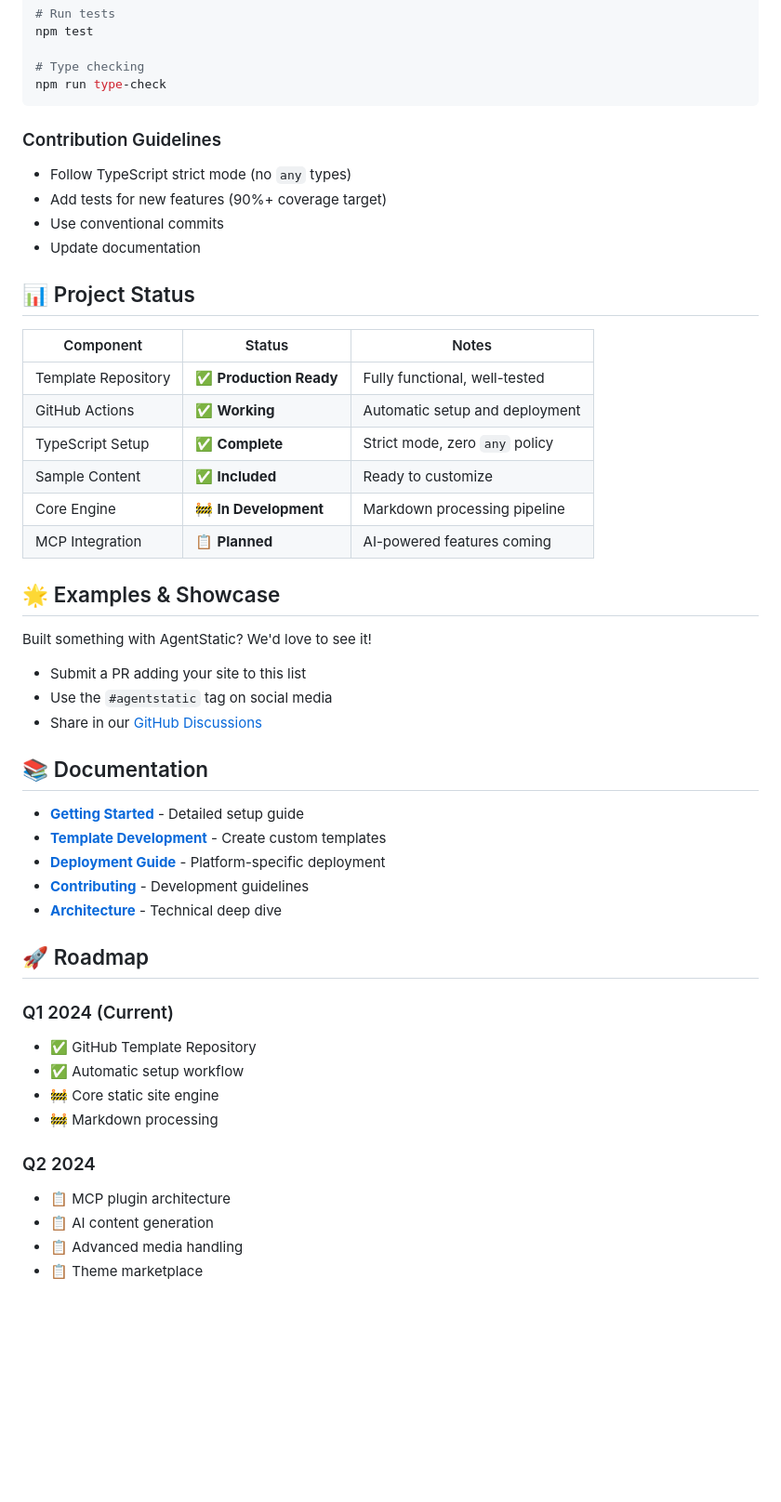
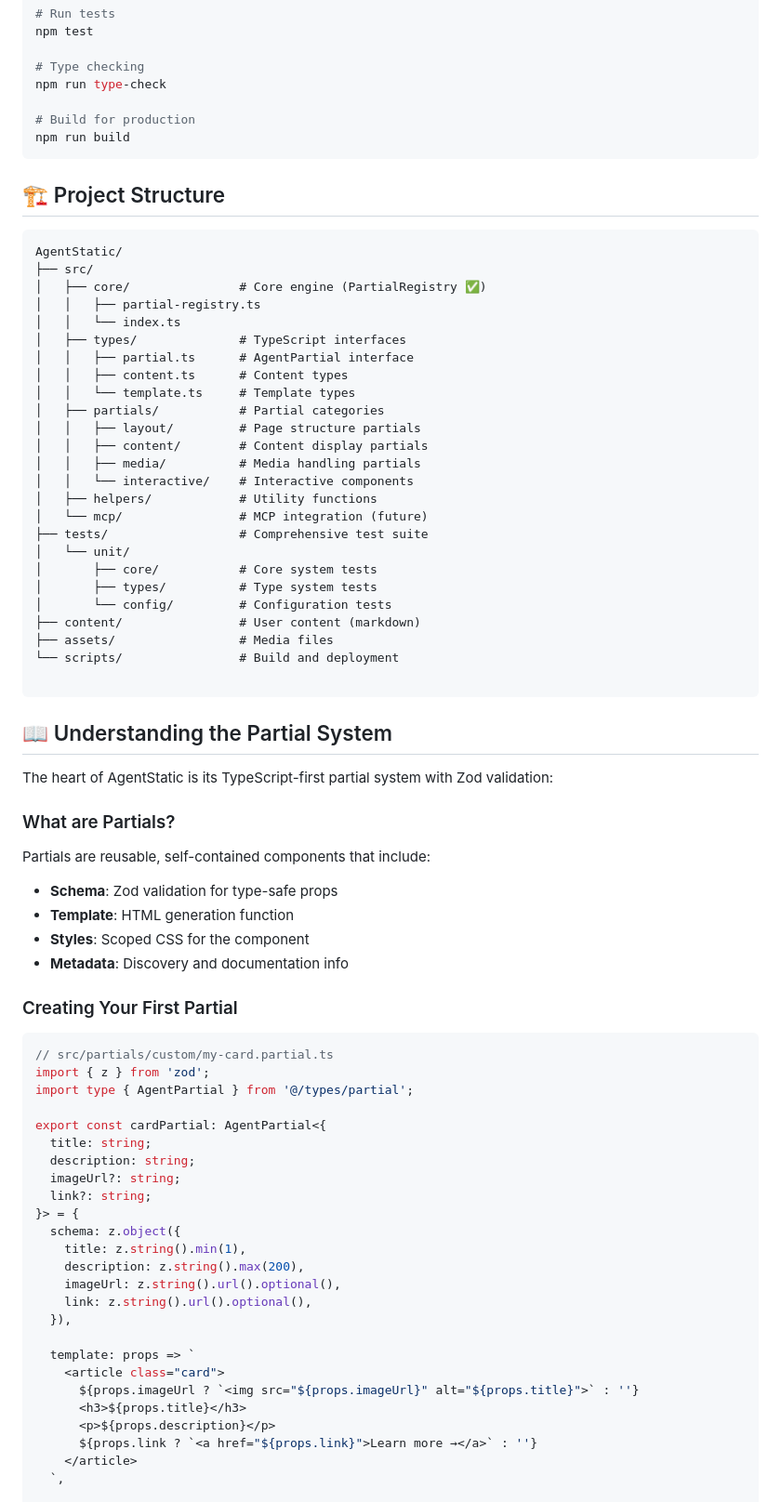
Before and after one commit to conorluddy/AgentStatic, a Markdown page: README.md, the part around one of its changes. Shown at 93% size. Drawn GitHub-style; blank space fills up the shorter version.

````diff
--- a/README.md
+++ b/README.md
@@ -276,53 +156,80 @@ npm test
 
 # Type checking
 npm run type-check
+
+# Build for production
+npm run build
 ```
 
-### Contribution Guidelines
+## 🏗️ Project Structure
 
-- Follow TypeScript strict mode (no `any` types)
-- Add tests for new features (90%+ coverage target)
-- Use conventional commits
-- Update documentation
+```
+AgentStatic/
+├── src/
+│   ├── core/               # Core engine (PartialRegistry ✅)
+│   │   ├── partial-registry.ts
+│   │   └── index.ts
+│   ├── types/              # TypeScript interfaces
+│   │   ├── partial.ts      # AgentPartial interface
+│   │   ├── content.ts      # Content types
+│   │   └── template.ts     # Template types
+│   ├── partials/           # Partial categories
+│   │   ├── layout/         # Page structure partials
+│   │   ├── content/        # Content display partials
+│   │   ├── media/          # Media handling partials
+│   │   └── interactive/    # Interactive components
+│   ├── helpers/            # Utility functions
+│   └── mcp/                # MCP integration (future)
+├── tests/                  # Comprehensive test suite
+│   └── unit/
+│       ├── core/           # Core system tests
+│       ├── types/          # Type system tests
+│       └── config/         # Configuration tests
+├── content/                # User content (markdown)
+├── assets/                 # Media files
+└── scripts/                # Build and deployment
 
-## 📊 Project Status
+```
 
-| Component | Status | Notes |
-|-----------|--------|-------|
-| Template Repository | ✅ **Production Ready** | Fully functional, well-tested |
-| GitHub Actions | ✅ **Working** | Automatic setup and deployment |
-| TypeScript Setup | ✅ **Complete** | Strict mode, zero `any` policy |
-| Sample Content | ✅ **Included** | Ready to customize |
-| Core Engine | 🚧 **In Development** | Markdown processing pipeline |
-| MCP Integration | 📋 **Planned** | AI-powered features coming |
+## 📖 Understanding the Partial System
 
-## 🌟 Examples & Showcase
+The heart of AgentStatic is its TypeScript-first partial system with Zod validation:
 
-Built something with AgentStatic? We'd love to see it!
+### What are Partials?
 
-- Submit a PR adding your site to this list
-- Use the `#agentstatic` tag on social media
-- Share in our [GitHub Discussions](https://github.com/conorluddy/AgentStatic/discussions)
+Partials are reusable, self-contained components that include:
 
-## 📚 Documentation
+- **Schema**: Zod validation for type-safe props
+- **Template**: HTML generation function
+- **Styles**: Scoped CSS for the component
+- **Metadata**: Discovery and documentation info
 
-- **[Getting Started](./docs/getting-started.md)** - Detailed setup guide
-- **[Template Development](./docs/templates.md)** - Create custom templates
-- **[Deployment Guide](./docs/deployment.md)** - Platform-specific deployment
-- **[Contributing](./CONTRIBUTING.md)** - Development guidelines
-- **[Architecture](./TEMPLATE_ARCHITECTURE.md)** - Technical deep dive
+### Creating Your First Partial
 
-## 🚀 Roadmap
+```typescript
+// src/partials/custom/my-card.partial.ts
+import { z } from 'zod';
+import type { AgentPartial } from '@/types/partial';
 
-### Q1 2024 (Current)
-- ✅ GitHub Template Repository
-- ✅ Automatic setup workflow
-- 🚧 Core static site engine
-- 🚧 Markdown processing
+export const cardPartial: AgentPartial<{
+  title: string;
+  description: string;
+  imageUrl?: string;
+  link?: string;
+}> = {
+  schema: z.object({
+    title: z.string().min(1),
+    description: z.string().max(200),
+    imageUrl: z.string().url().optional(),
+    link: z.string().url().optional(),
+  }),
 
-### Q2 2024
-- 📋 MCP plugin architecture
-- 📋 AI content generation
-- 📋 Advanced media handling
-- 📋 Theme marketplace
+  template: props => `
+    <article class="card">
+      ${props.imageUrl ? `<img src="${props.imageUrl}" alt="${props.title}">` : ''}
+      <h3>${props.title}</h3>
+      <p>${props.description}</p>
+      ${props.link ? `<a href="${props.link}">Learn more →</a>` : ''}
+    </article>
+  `,
 
````
Also changed, not shown: other parts of README.md (+362 -249 lines).
